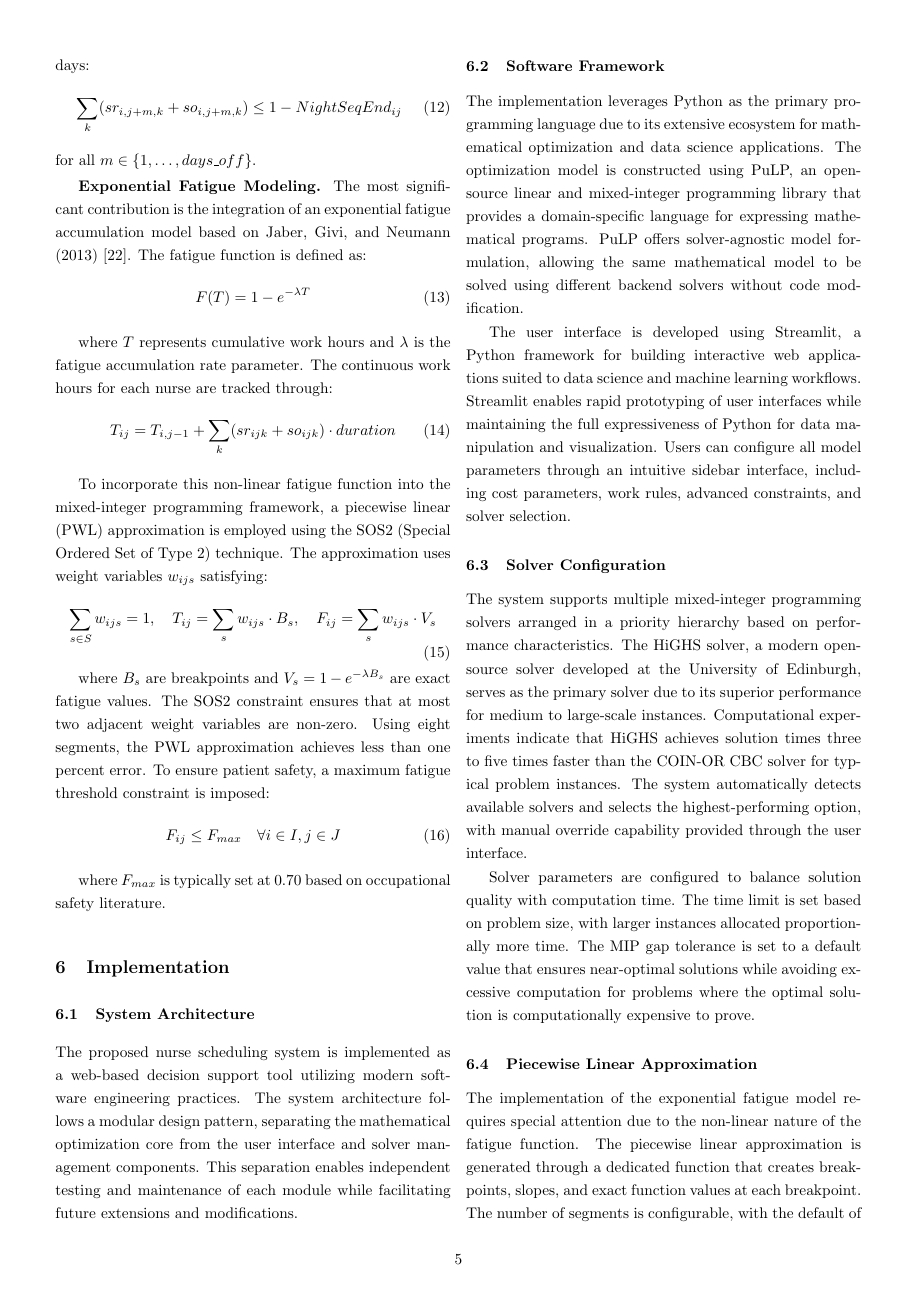
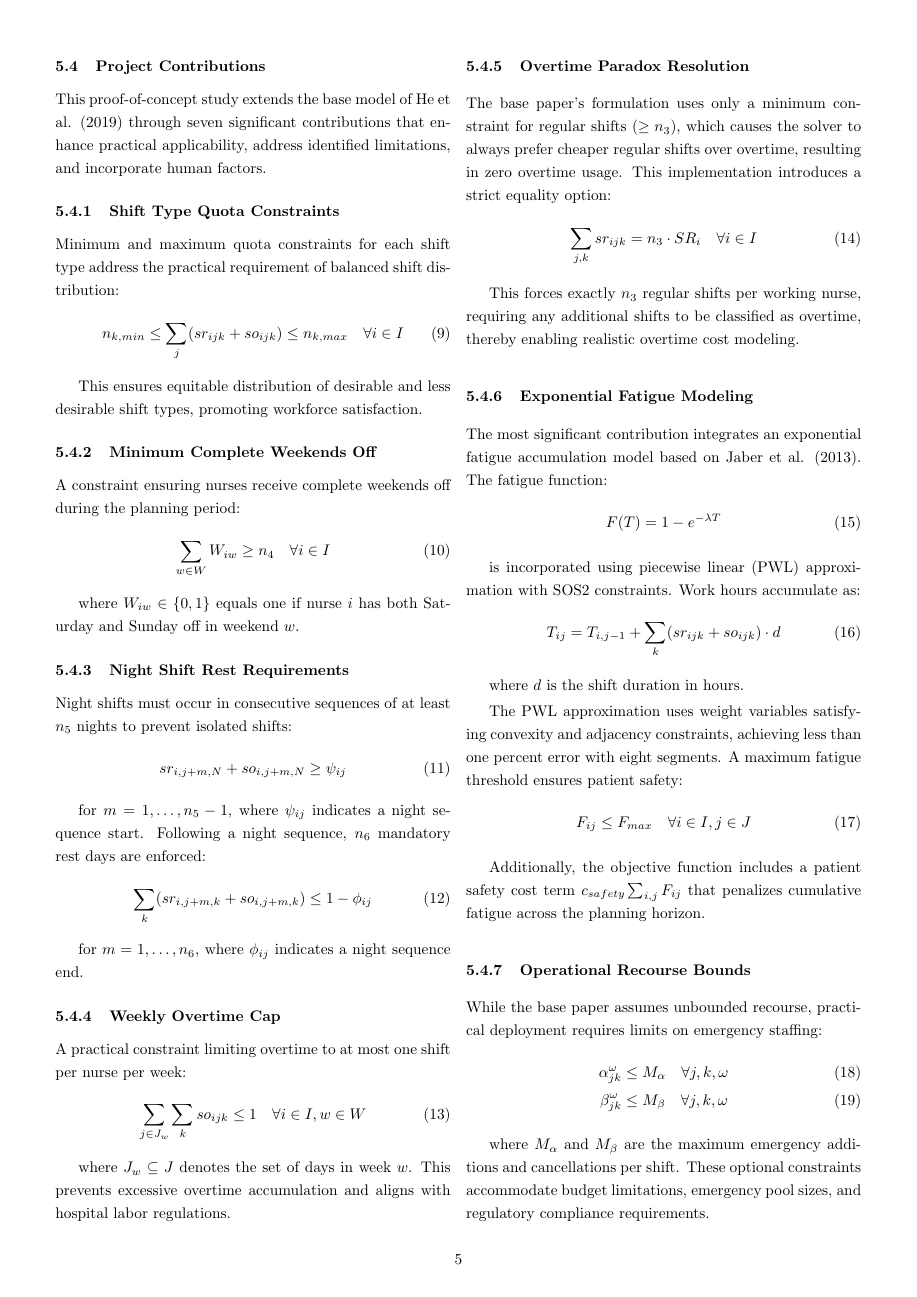
Before and after one commit to Ibrahim-Abdelsalam/NSS, a LaTeX paper (Final_report.tex): page 6 of 9 before the commit and page 6 of 10 after it. Compiled offline with pdfLaTeX.

Commit message:
Update Final_report.tex

```diff
--- a/Final_report.tex
+++ b/Final_report.tex
@@ -194,0 +214 @@ The first-stage decision variables include $sr_{ijk}$, a binary variable equal t
+n_4 &= \text{Minimum complete weekends off per nurse} \\
@@ -246,3 +297,4 @@ where $\sigma$ is the confidence level and $\mu$ is the maximum acceptable short
 z^{\omega} \geq \sum_{j,k} \alpha_{jk}^{\omega} - \xi \quad \forall \omega \in \Omega
 \end{equation}
 
+\subsection{Project Contributions}
@@ -250,61 +301,85 @@ z^{\omega} \geq \sum_{j,k} \alpha_{jk}^{\omega} - \xi \quad \forall \omega \in \
 
-This study extends the base model of He et al. (2019) through several significant contributions.
+This proof-of-concept study extends the base model of He et al. (2019) through seven significant contributions that enhance practical applicability, address identified limitations, and incorporate human factors.
 
-\textbf{Shift Type Quota Constraints.} The first contribution introduces minimum and maximum quota constraints for each shift type, addressing the practical requirement of balanced shift distribution across nurses:
+\subsubsection{Shift Type Quota Constraints}
+Minimum and maximum quota constraints for each shift type address the practical requirement of balanced shift distribution:
 \begin{equation}
 n_{k,min} \leq \sum_{j} (sr_{ijk} + so_{ijk}) \leq n_{k,max} \quad \forall i \in I
 \end{equation}
 
-This extension ensures that nurses receive equitable distribution of desirable and less desirable shift types, promoting workforce satisfaction and retention.
+This ensures equitable distribution of desirable and less desirable shift types, promoting workforce satisfaction.
 
-\textbf{Minimum Complete Weekends Off.} The second contribution incorporates a constraint ensuring nurses receive a minimum number of complete weekends off during the planning period. Let $WeekendOff_{iw}$ be a binary variable equal to one if nurse $i$ has both Saturday and Sunday off in weekend $w$:
+\subsubsection{Minimum Complete Weekends Off} A constraint ensuring nurses receive complete weekends off during the planning period:
 \begin{equation}
-\sum_{w \in W} WeekendOff_{iw} \geq n_4 \quad \forall i \in I
+\sum_{w \in W} W_{iw} \geq n_4 \quad \forall i \in I
 \end{equation}
 
-\textbf{Night Shift Rest Requirements.} The third contribution addresses the physiological demands of night shift work. Night shifts must occur in consecutive sequences of at least a specified minimum length:
+where $W_{iw} \in \{0,1\}$ equals one if nurse $i$ has both Saturday and Sunday off in weekend $w$.
+
+\subsubsection{Night Shift Rest Requirements} Night shifts must occur in consecutive sequences of at least $n_5$ nights to prevent isolated shifts:
 \begin{equation}
-sr_{i,j+m,N} + so_{i,j+m,N} \geq NightSeqStart_{ij}
+sr_{i,j+m,N} + so_{i,j+m,N} \geq \psi_{ij}
 \end{equation}
-for all $m \in \{1, \ldots, min\_consecutive - 1\}$. Following a sequence of night shifts, nurses must have mandatory rest days:
+
+for $m = 1, \ldots, n_5 - 1$, where $\psi_{ij}$ indicates a night sequence start. Following a night sequence, $n_6$ mandatory rest days are enforced:
 \begin{equation}
-\sum_{k} (sr_{i,j+m,k} + so_{i,j+m,k}) \leq 1 - NightSeqEnd_{ij}
+\sum_{k} (sr_{i,j+m,k} + so_{i,j+m,k}) \leq 1 - \phi_{ij}
 \end{equation}
-for all $m \in \{1, \ldots, days\_off\}$.
 
-\textbf{Exponential Fatigue Modeling.} The most significant contribution is the integration of an exponential fatigue accumulation model based on Jaber, Givi, and Neumann (2013) [22]. The fatigue function is defined as:
+for $m = 1, \ldots, n_6$, where $\phi_{ij}$ indicates a night sequence end.
+
+\subsubsection{Weekly Overtime Cap} A practical constraint limiting overtime to at most one shift per nurse per week:
+\begin{equation}
+\sum_{j \in J_w} \sum_{k} so_{ijk} \leq 1 \quad \forall i \in I, w \in W
+\end{equation}
+
+where $J_w \subseteq J$ denotes the set of days in week $w$. This prevents excessive overtime accumulation and aligns with hospital labor regulations.
+
+\subsubsection{Overtime Paradox Resolution} The base paper's formulation uses only a minimum constraint for regular shifts ($\geq n_3$), which causes the solver to always prefer cheaper regular shifts over overtime, resulting in zero overtime usage. This implementation introduces a strict equality option:
+\begin{equation}
+\sum_{j,k} sr_{ijk} = n_3 \cdot SR_i \quad \forall i \in I
+\end{equation}
+
+This forces exactly $n_3$ regular shifts per working nurse, requiring any additional shifts to be classified as overtime, thereby enabling realistic overtime cost modeling.
+
+\subsubsection{Exponential Fatigue Modeling} The most significant contribution integrates an exponential fatigue accumulation model based on Jaber et al. (2013). The fatigue function:
 \begin{equation}
 F(T) = 1 - e^{-\lambda T}
 \end{equation}
 
-where $T$ represents cumulative work hours and $\lambda$ is the fatigue accumulation rate parameter. The continuous work hours for each nurse are tracked through:
+is incorporated using piecewise linear (PWL) approximation with SOS2 constraints. Work hours accumulate as:
 \begin{equation}
-T_{ij} = T_{i,j-1} + \sum_{k} (sr_{ijk} + so_{ijk}) \cdot duration
+T_{ij} = T_{i,j-1} + \sum_{k} (sr_{ijk} + so_{ijk}) \cdot d
 \end{equation}
 
-To incorporate this non-linear fatigue function into the mixed-integer programming framework, a piecewise linear (PWL) approximation is employed using the SOS2 (Special Ordered Set of Type 2) technique. The approximation uses weight variables $w_{ijs}$ satisfying:
-\begin{equation}
-\sum_{s \in S} w_{ijs} = 1, \quad T_{ij} = \sum_{s} w_{ijs} \cdot B_s, \quad F_{ij} = \sum_{s} w_{ijs} \cdot V_s
-\end{equation}
+where $d$ is the shift duration in hours.
 
-where $B_s$ are breakpoints and $V_s = 1 - e^{-\lambda B_s}$ are exact fatigue values. The SOS2 constraint ensures that at most two adjacent weight variables are non-zero. Using eight segments, the PWL approximation achieves less than one percent error. To ensure patient safety, a maximum fatigue threshold constraint is imposed:
+The PWL approximation uses weight variables satisfying convexity and adjacency constraints, achieving less than one percent error with eight segments. A maximum fatigue threshold ensures patient safety:
 \begin{equation}
 F_{ij} \leq F_{max} \quad \forall i \in I, j \in J
 \end{equation}
 
-where $F_{max}$ is typically set at 0.70 based on occupational safety literature.
+Additionally, the objective function includes a patient safety cost term $c_{safety} \sum_{i,j} F_{ij}$ that penalizes cumulative fatigue across the planning horizon.
+
+\subsubsection{Operational Recourse Bounds} While the base paper assumes unbounded recourse, practical deployment requires limits on emergency staffing:
+\begin{align}
+\alpha_{jk}^{\omega} &\leq M_{\alpha} \quad \forall j, k, \omega \\
+\beta_{jk}^{\omega} &\leq M_{\beta} \quad \forall j, k, \omega
+\end{align}
+
+where $M_{\alpha}$ and $M_{\beta}$ are the maximum emergency additions and cancellations per shift. These optional constraints accommodate budget limitations, emergency pool sizes, and regulatory compliance requirements.
 
 \section{Implementation}
 
 \subsection{System Architecture}
 
-The proposed nurse scheduling system is implemented as a web-based decision support tool utilizing modern software engineering practices. The system architecture follows a modular design pattern, separating the mathematical optimization core from the user interface and solver management components. This separation enables independent testing and maintenance of each module while facilitating future extensions and modifications.
+The proposed nurse scheduling system is implemented as a proof-of-concept web-based decision support tool utilizing modern software engineering practices. As a prototype, the system demonstrates the practical feasibility of integrating stochastic optimization with fatigue management in a user-friendly interface. The system architecture follows a modular design pattern, separating the mathematical optimization core from the user interface and solver management components. This separation enables independent testing and maintenance of each module while facilitating future extensions and modifications toward production-ready deployment.
 
 \subsection{Software Framework}
 
 The implementation leverages Python as the primary programming language due to its extensive ecosystem for mathematical optimization and data science applications. The optimization model is constructed using PuLP, an open-source linear and mixed-integer programming library that provides a domain-specific language for expressing mathematical programs. PuLP offers solver-agnostic model formulation, allowing the same mathematical model to be solved using different backend solvers without code modification.
 
-The user interface is developed using Streamlit, a Python framework for building interactive web applications suited to data science and machine learning workflows. Streamlit enables rapid prototyping of user interfaces while maintaining the full expressiveness of Python for data manipulation and visualization. Users can configure all model parameters through an intuitive sidebar interface, including cost parameters, work rules, advanced constraints, and solver selection.
+The user interface is developed using Streamlit which enables rapid prototyping of user interfaces while maintaining the full expressiveness of Python for data manipulation and visualization. Users can configure all model parameters through an intuitive sidebar interface, including cost parameters, work rules, advanced constraints, and solver selection.
 
 \subsection{Solver Configuration}
 
```
Also changed, not shown: .!11931!configuration_comparison_charts.png (deleted), .!11957!configuration_comparison_charts.png (added), Final_report.tex (75 more changed lines).
